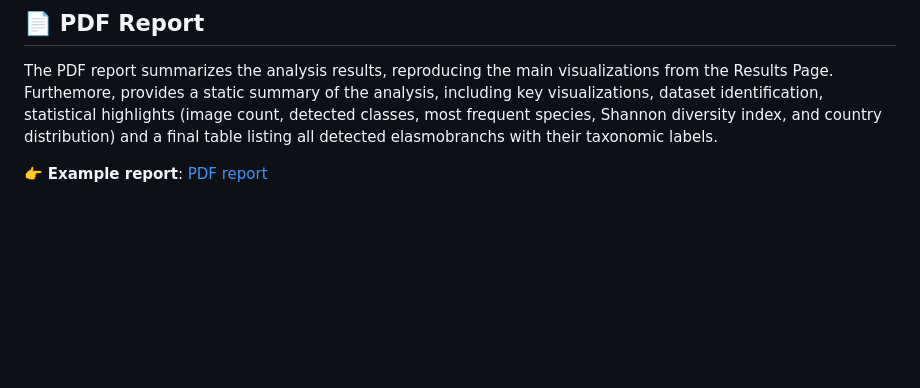
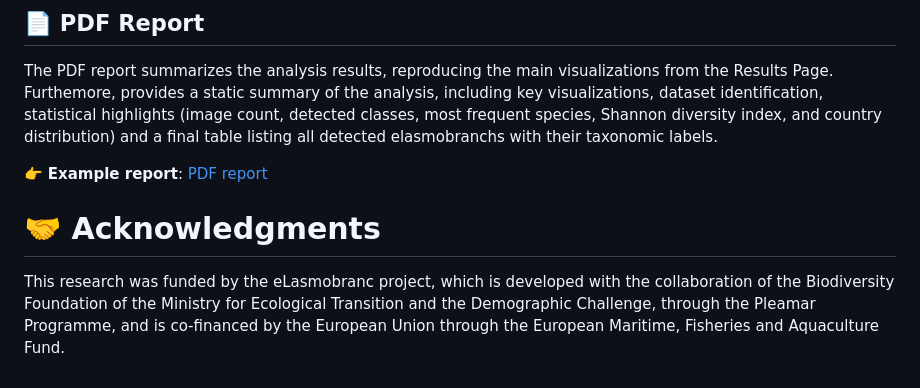
Before and after one commit to Tech4DLab/eLasmobranc-appweb, a Markdown page: README.md, the part around the change. Rendered like a GitHub page; blank space fills up the shorter version.

```diff
--- a/README.md
+++ b/README.md
@@ -54,3 +54,7 @@ Finally, a dedicated section displays individual elasmobranch detections along w
 The PDF report summarizes the analysis results, reproducing the main visualizations from the Results Page. Furthemore, provides a static summary of the analysis, including key visualizations, dataset identification, statistical highlights (image count, detected classes, most frequent species, Shannon diversity index, and country distribution) and a final table listing all detected elasmobranchs with their taxonomic labels.
 
 👉 **Example report**: <a href="Sample_PDF.pdf" target="_blank">PDF report</a>
+
+# 🤝 Acknowledgments
+
+This research was funded by the eLasmobranc project, which is developed with the collaboration of the Biodiversity Foundation of the Ministry for Ecological Transition and the Demographic Challenge, through the Pleamar Programme, and is co-financed by the European Union through the European Maritime, Fisheries and Aquaculture Fund.
```
